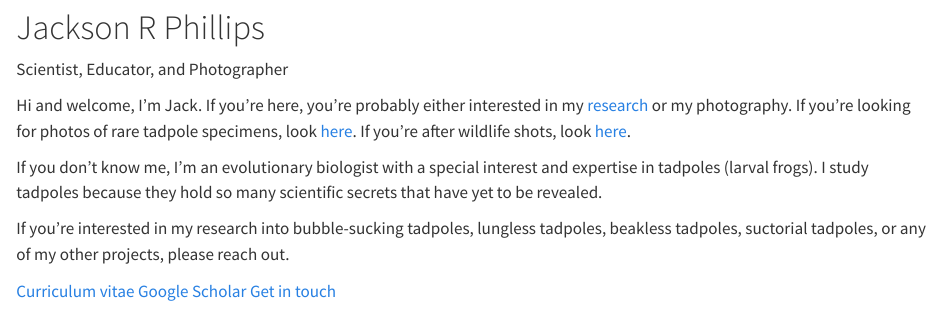
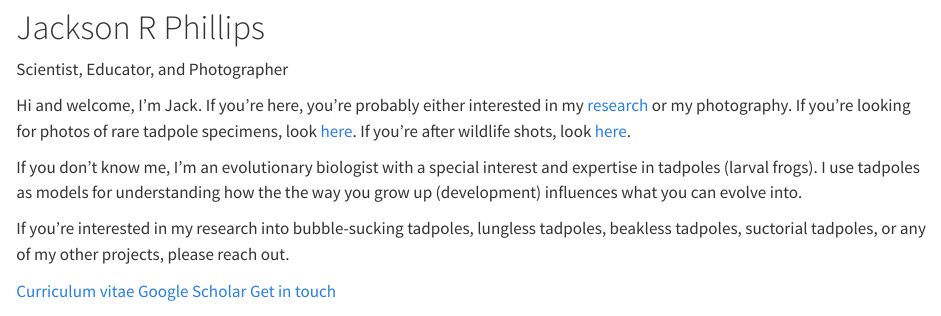
Before and after one commit to phillipsjar/phillipsjar.github.io, a Quarto document (index.qmd): the page in a window 1100 px wide, from 340 px down. Rendered offline with R 4.5, knitr and Pandoc in place of Quarto, with nearby package versions.

Commit message:
rewrite opening

```diff
--- a/index.qmd
+++ b/index.qmd
@@ -26,7 +26,7 @@
 ::: {}
 Hi and welcome, I'm Jack. If you're here, you're probably either interested in  my [research](research.qmd) or my photography. If you're looking for photos of rare tadpole specimens, look [here](tadpoles.qmd). If you're after wildlife shots, look [here](wildlife.qmd).
 
-If you don't know me, I'm an evolutionary biologist with a special interest and expertise in tadpoles (larval frogs). I study tadpoles because they hold so many  scientific secrets that have yet to be revealed.
+If you don't know me, I'm an evolutionary biologist with a special interest and expertise in tadpoles (larval frogs). I use tadpoles as models for understanding how the the way you grow up (development) influences what you can evolve into.
 
 If you're interested in my research into bubble-sucking tadpoles, lungless tadpoles, beakless tadpoles, suctorial tadpoles, or any of my other projects, please reach out.
 
```
